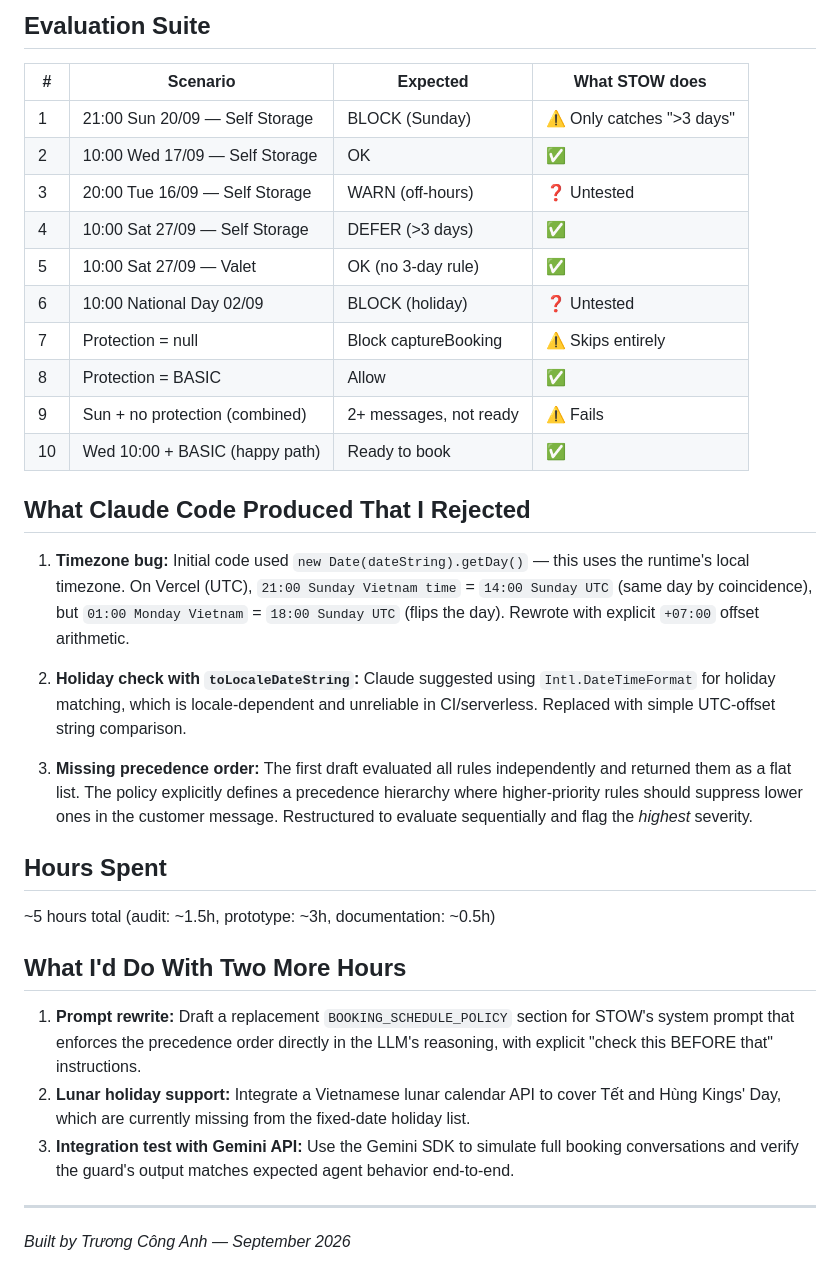
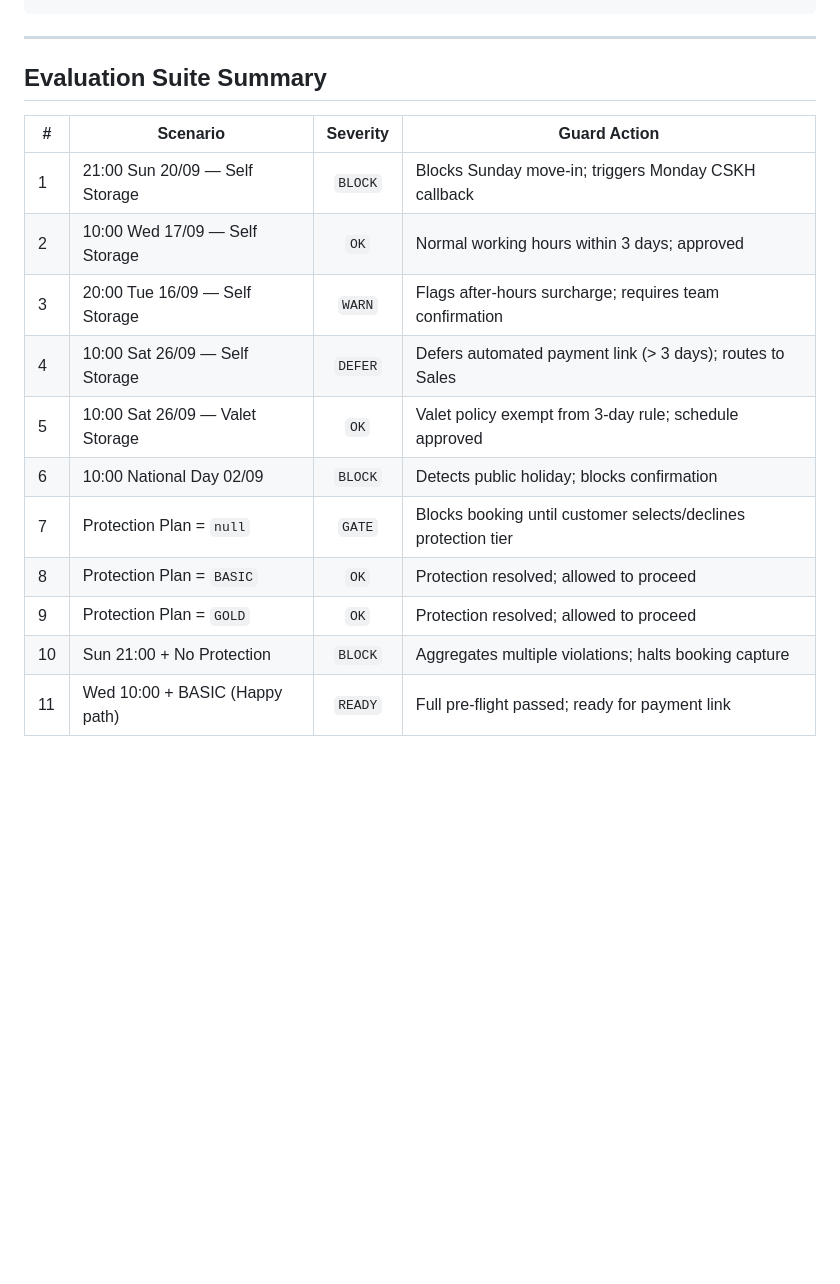
Before and after one commit to conqazht/stow-booking-guard, a Markdown page: README.md, the part around one of its changes. Drawn GitHub-style; blank space fills up the shorter version.

````diff
--- a/README.md
+++ b/README.md
@@ -69,38 +66,19 @@ web/
 ```
-
-## Evaluation Suite
-
-| # | Scenario | Expected | What STOW does |
-|---|----------|----------|----------------|
-| 1 | 21:00 Sun 20/09 — Self Storage | BLOCK (Sunday) | ⚠️ Only catches ">3 days" |
-| 2 | 10:00 Wed 17/09 — Self Storage | OK | ✅ |
-| 3 | 20:00 Tue 16/09 — Self Storage | WARN (off-hours) | ❓ Untested |
-| 4 | 10:00 Sat 27/09 — Self Storage | DEFER (>3 days) | ✅ |
-| 5 | 10:00 Sat 27/09 — Valet | OK (no 3-day rule) | ✅ |
-| 6 | 10:00 National Day 02/09 | BLOCK (holiday) | ❓ Untested |
-| 7 | Protection = null | Block captureBooking | ⚠️ Skips entirely |
-| 8 | Protection = BASIC | Allow | ✅ |
-| 9 | Sun + no protection (combined) | 2+ messages, not ready | ⚠️ Fails |
-| 10 | Wed 10:00 + BASIC (happy path) | Ready to book | ✅ |
-
-## What Claude Code Produced That I Rejected
-
-1. **Timezone bug:** Initial code used `new Date(dateString).getDay()` — this uses the runtime's local timezone. On Vercel (UTC), `21:00 Sunday Vietnam time` = `14:00 Sunday UTC` (same day by coincidence), but `01:00 Monday Vietnam` = `18:00 Sunday UTC` (flips the day). Rewrote with explicit `+07:00` offset arithmetic.
-
-2. **Holiday check with `toLocaleDateString`:** Claude suggested using `Intl.DateTimeFormat` for holiday matching, which is locale-dependent and unreliable in CI/serverless. Replaced with simple UTC-offset string comparison.
-
-3. **Missing precedence order:** The first draft evaluated all rules independently and returned them as a flat list. The policy explicitly defines a precedence hierarchy where higher-priority rules should suppress lower ones in the customer message. Restructured to evaluate sequentially and flag the *highest* severity.
-
-## Hours Spent
-
-~5 hours total (audit: ~1.5h, prototype: ~3h, documentation: ~0.5h)
-
-## What I'd Do With Two More Hours
-
-1. **Prompt rewrite:** Draft a replacement `BOOKING_SCHEDULE_POLICY` section for STOW's system prompt that enforces the precedence order directly in the LLM's reasoning, with explicit "check this BEFORE that" instructions.
-2. **Lunar holiday support:** Integrate a Vietnamese lunar calendar API to cover Tết and Hùng Kings' Day, which are currently missing from the fixed-date holiday list.
-3. **Integration test with Gemini API:** Use the Gemini SDK to simulate full booking conversations and verify the guard's output matches expected agent behavior end-to-end.
 
 ---
 
-*Built by Trương Công Anh — September 2026*
+## Evaluation Suite Summary
+
+| # | Scenario | Severity | Guard Action |
+|---|----------|:---:|---|
+| 1 | 21:00 Sun 20/09 — Self Storage | `BLOCK` | Blocks Sunday move-in; triggers Monday CSKH callback |
+| 2 | 10:00 Wed 17/09 — Self Storage | `OK` | Normal working hours within 3 days; approved |
+| 3 | 20:00 Tue 16/09 — Self Storage | `WARN` | Flags after-hours surcharge; requires team confirmation |
+| 4 | 10:00 Sat 26/09 — Self Storage | `DEFER` | Defers automated payment link (> 3 days); routes to Sales |
+| 5 | 10:00 Sat 26/09 — Valet Storage | `OK` | Valet policy exempt from 3-day rule; schedule approved |
+| 6 | 10:00 National Day 02/09 | `BLOCK` | Detects public holiday; blocks confirmation |
+| 7 | Protection Plan = `null` | `GATE` | Blocks booking until customer selects/declines protection tier |
+| 8 | Protection Plan = `BASIC` | `OK` | Protection resolved; allowed to proceed |
+| 9 | Protection Plan = `GOLD` | `OK` | Protection resolved; allowed to proceed |
+| 10 | Sun 21:00 + No Protection | `BLOCK` | Aggregates multiple violations; halts booking capture |
+| 11 | Wed 10:00 + BASIC (Happy path) | `READY` | Full pre-flight passed; ready for payment link |
````
Also changed, not shown: other parts of README.md (+34 -37 lines).
